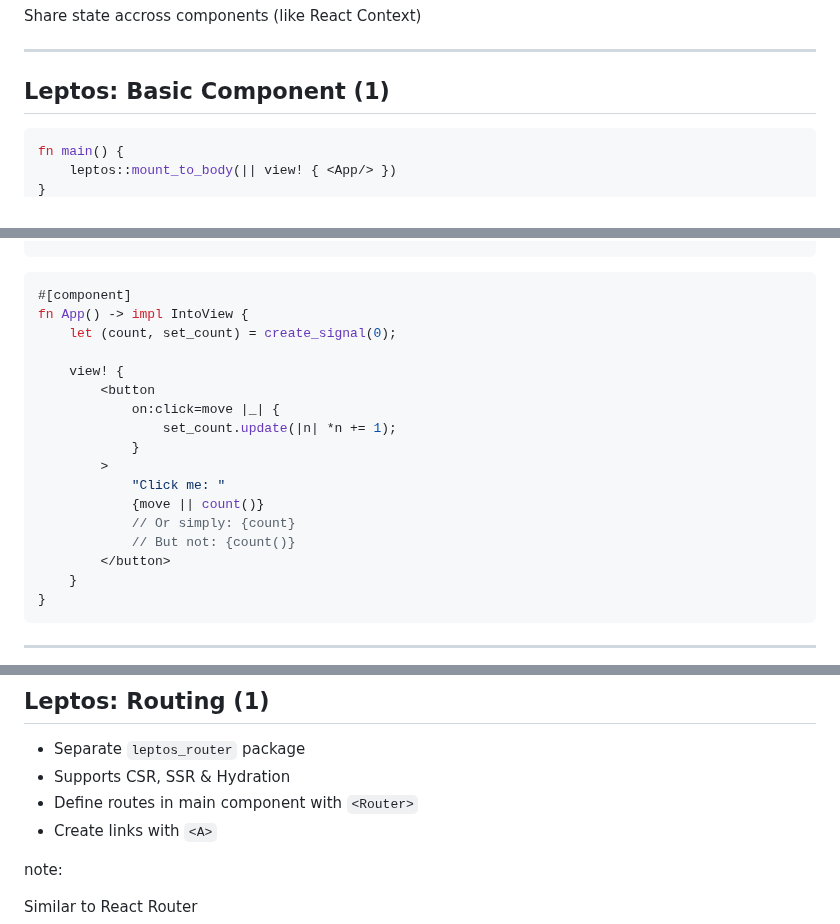
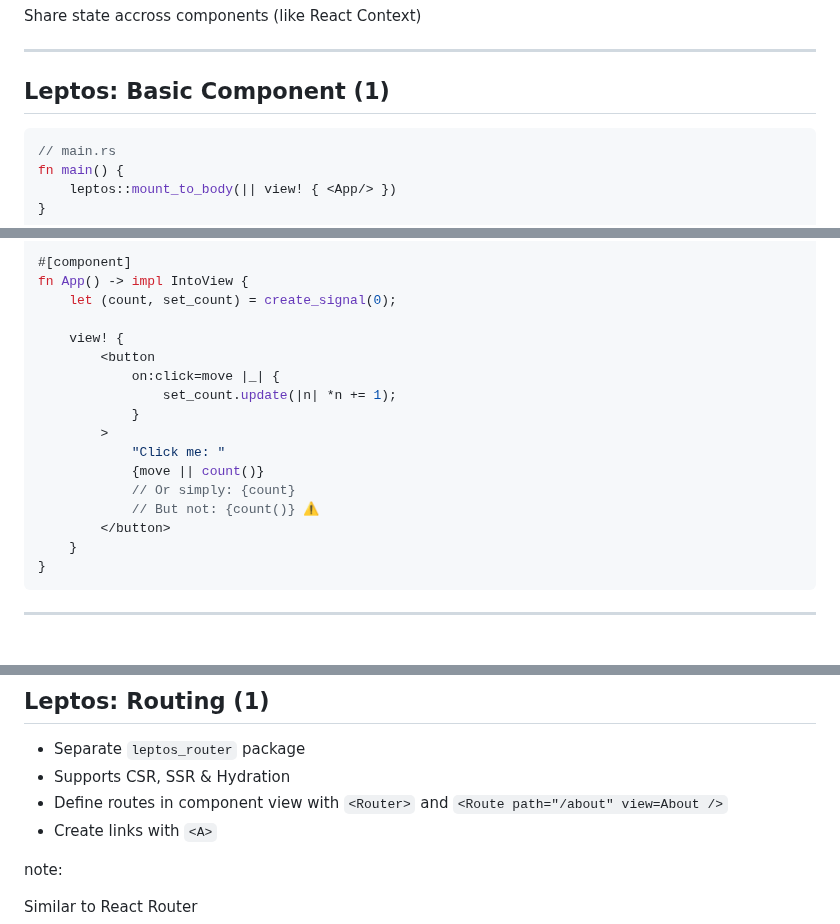
Before and after one commit to puzzle/tws24-fullstack-rust-slides, a Markdown page: slides.md, 3 parts joined by grey strips. Drawn GitHub-style.

````diff
--- a/slides.md
+++ b/slides.md
@@ -781,6 +781,7 @@ Share state accross components (like React Context)
 ## Leptos: Basic Component (1)
 
 ```rust
+// main.rs
 fn main() {
     leptos::mount_to_body(|| view! { <App/> })
 }
@@ -789,5 +788,4 @@ fn main() {
 
-```rust
 #[component]
 fn App() -> impl IntoView {
     let (count, set_count) = create_signal(0);
@@ -801,7 +799,7 @@ fn App() -> impl IntoView {
             "Click me: "
             {move || count()}
             // Or simply: {count}
-            // But not: {count()}
+            // But not: {count()} ⚠️
         </button>
     }
 }
@@ -1058,7 +1050,7 @@ TODO: dani?
 
 - Separate `leptos_router` package
 - Supports CSR, SSR & Hydration
-- Define routes in main component with `<Router>`
+- Define routes in component view with `<Router>` and `<Route path="/about" view=About />`
 - Create links with `<A>`
 
 note:
````
Also changed, not shown: other parts of slides.md (+27 -18 lines).
